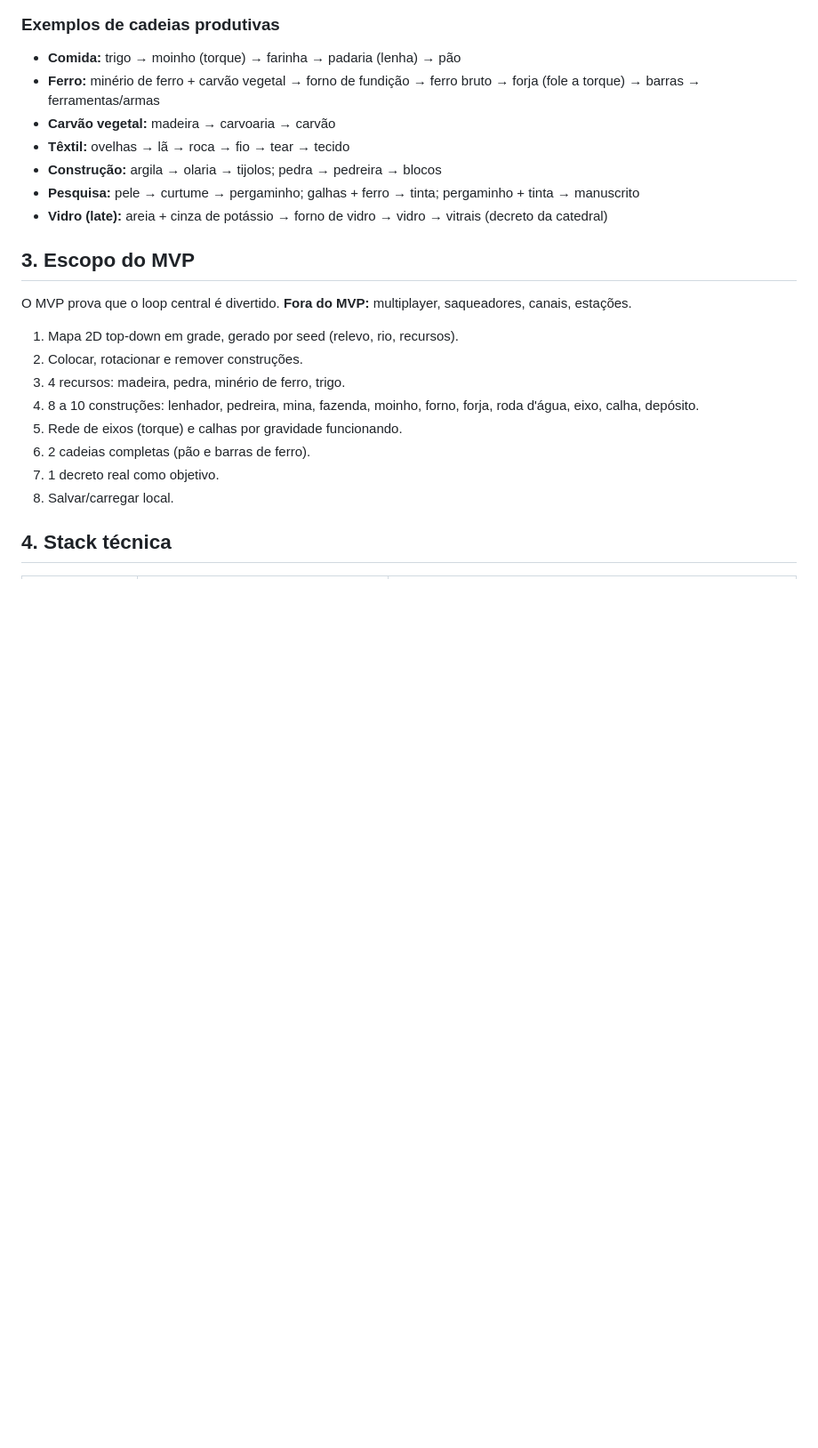
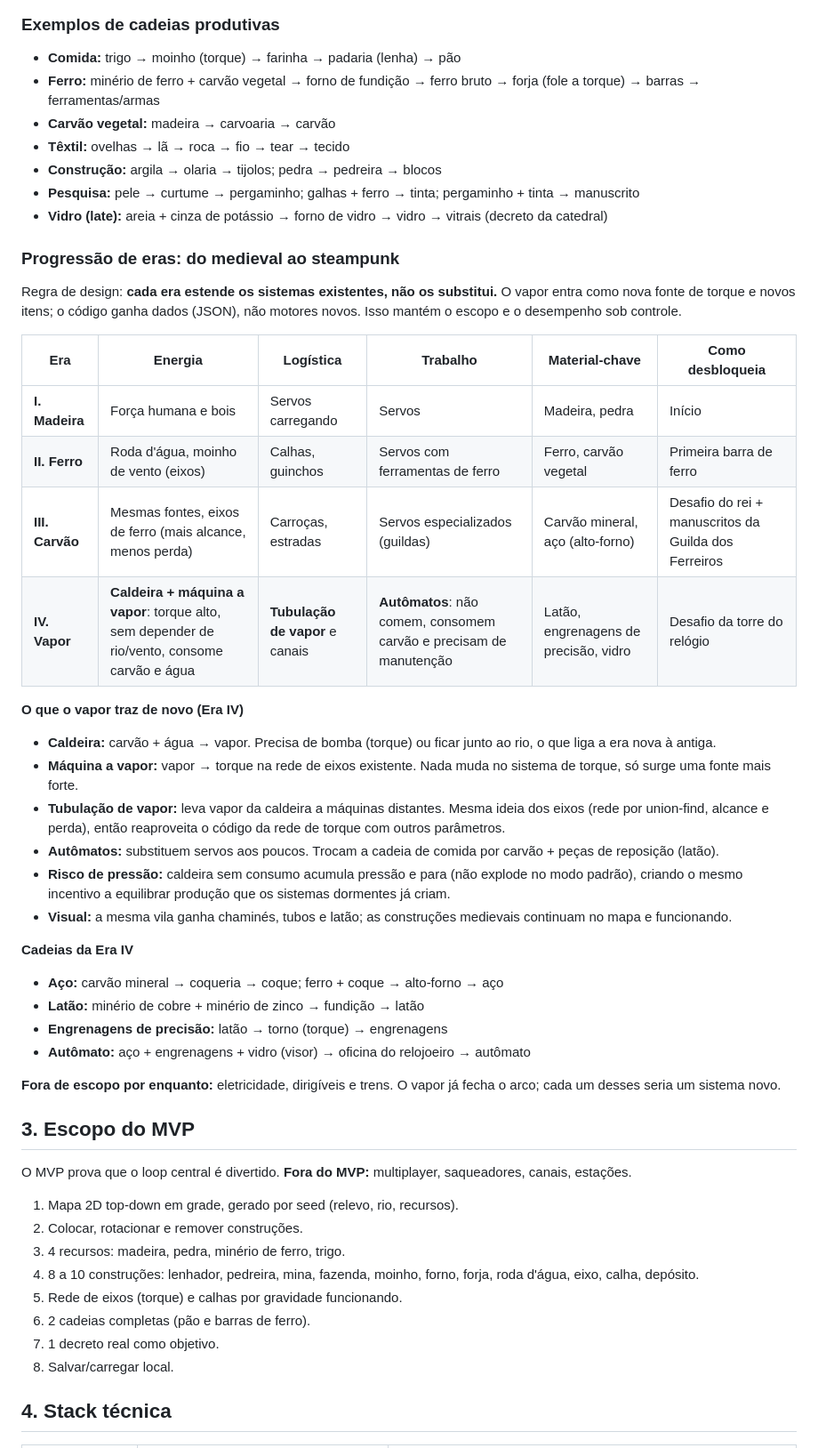
Before and after one commit to diorgejorge/medieval-factory, a Markdown page: docs/PLANO.md, the part around the change. Shown at 89% size. GitHub-like rendering; blank space fills up the shorter version.

Commit message:
docs: plano de progressão de eras até o steampunk (#4)
Claude-Session: https://claude.ai/code/session_014GhU5HAufzFQ3YrKgqHDhQ

Co-authored-by: Claude <noreply@anthropic.com>

```diff
--- a/docs/PLANO.md
+++ b/docs/PLANO.md
@@ -38,6 +38,36 @@ mágicas: tudo depende de **energia mecânica**, **gravidade**, **terreno** e **
 - **Construção:** argila → olaria → tijolos; pedra → pedreira → blocos
 - **Pesquisa:** pele → curtume → pergaminho; galhas + ferro → tinta; pergaminho + tinta → manuscrito
 - **Vidro (late):** areia + cinza de potássio → forno de vidro → vidro → vitrais (decreto da catedral)
+
+### Progressão de eras: do medieval ao steampunk
+
+Regra de design: **cada era estende os sistemas existentes, não os substitui.** O vapor entra como nova fonte de torque e
+novos itens; o código ganha dados (JSON), não motores novos. Isso mantém o escopo e o desempenho sob controle.
+
+| Era | Energia | Logística | Trabalho | Material-chave | Como desbloqueia |
+|---|---|---|---|---|---|
+| **I. Madeira** | Força humana e bois | Servos carregando | Servos | Madeira, pedra | Início |
+| **II. Ferro** | Roda d'água, moinho de vento (eixos) | Calhas, guinchos | Servos com ferramentas de ferro | Ferro, carvão vegetal | Primeira barra de ferro |
+| **III. Carvão** | Mesmas fontes, eixos de ferro (mais alcance, menos perda) | Carroças, estradas | Servos especializados (guildas) | Carvão mineral, aço (alto-forno) | Desafio do rei + manuscritos da Guilda dos Ferreiros |
+| **IV. Vapor** | **Caldeira + máquina a vapor**: torque alto, sem depender de rio/vento, consome carvão e água | **Tubulação de vapor** e canais | **Autômatos**: não comem, consomem carvão e precisam de manutenção | Latão, engrenagens de precisão, vidro | Desafio da torre do relógio |
+
+**O que o vapor traz de novo (Era IV)**
+- **Caldeira:** carvão + água → vapor. Precisa de bomba (torque) ou ficar junto ao rio, o que liga a era nova à antiga.
+- **Máquina a vapor:** vapor → torque na rede de eixos existente. Nada muda no sistema de torque, só surge uma fonte mais forte.
+- **Tubulação de vapor:** leva vapor da caldeira a máquinas distantes. Mesma ideia dos eixos (rede por union-find,
+  alcance e perda), então reaproveita o código da rede de torque com outros parâmetros.
+- **Autômatos:** substituem servos aos poucos. Trocam a cadeia de comida por carvão + peças de reposição (latão).
+- **Risco de pressão:** caldeira sem consumo acumula pressão e para (não explode no modo padrão), criando o mesmo
+  incentivo a equilibrar produção que os sistemas dormentes já criam.
+- **Visual:** a mesma vila ganha chaminés, tubos e latão; as construções medievais continuam no mapa e funcionando.
+
+**Cadeias da Era IV**
+- **Aço:** carvão mineral → coqueria → coque; ferro + coque → alto-forno → aço
+- **Latão:** minério de cobre + minério de zinco → fundição → latão
+- **Engrenagens de precisão:** latão → torno (torque) → engrenagens
+- **Autômato:** aço + engrenagens + vidro (visor) → oficina do relojoeiro → autômato
+
+**Fora de escopo por enquanto:** eletricidade, dirigíveis e trens. O vapor já fecha o arco; cada um desses seria um sistema novo.
 
 ## 3. Escopo do MVP
 
```
